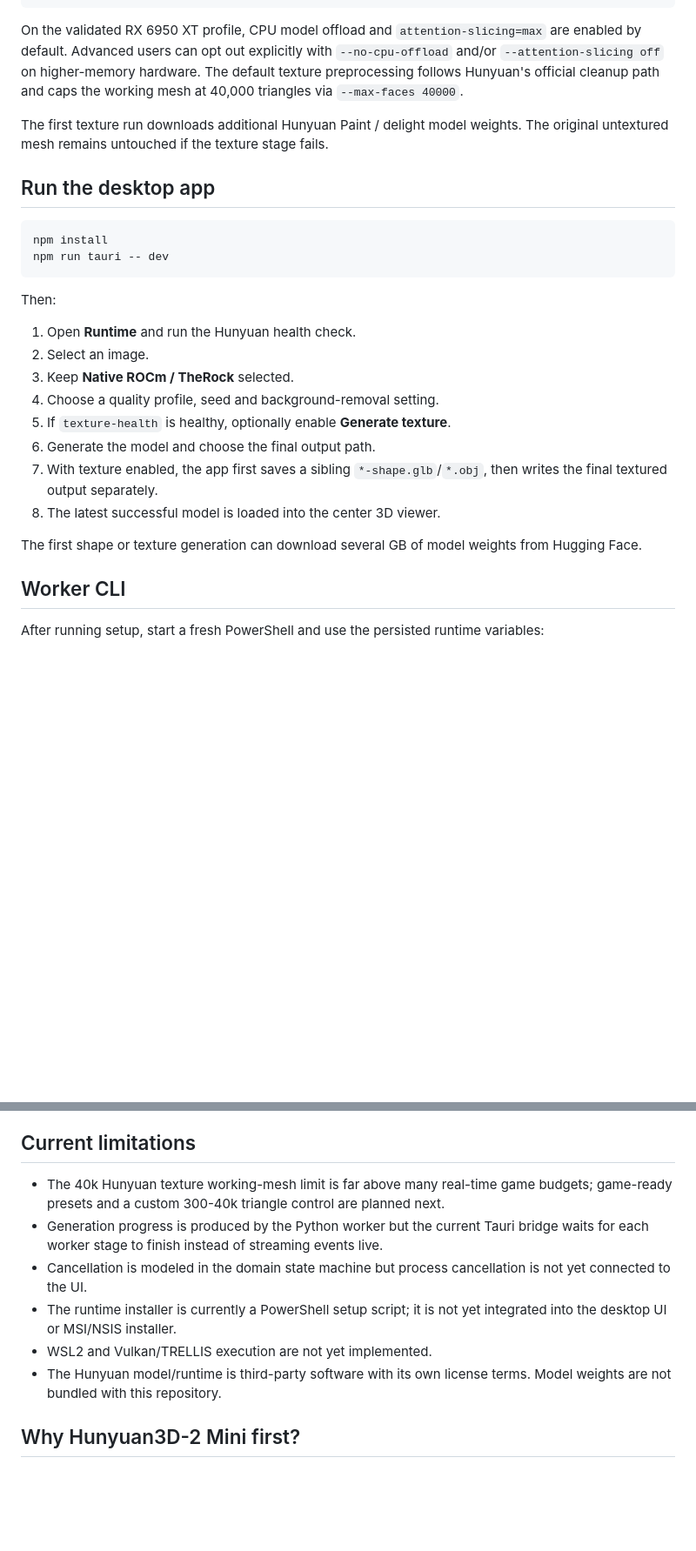
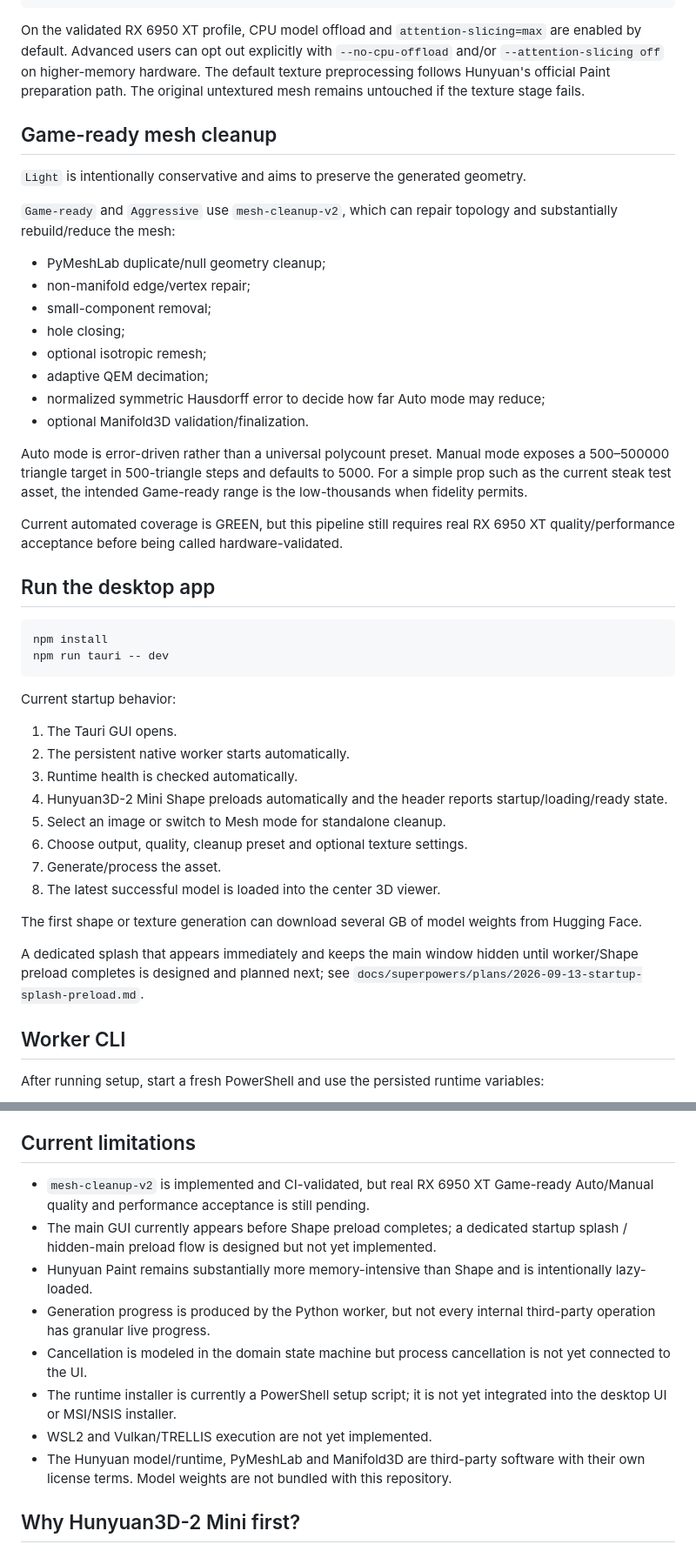
Before and after one commit to quendae/img2model-amd, a Markdown page: README.md, 2 parts joined by grey strips. Shown at 87% size. Rendered like a GitHub page; blank space fills up the shorter version.

Commit message:
docs: refresh README for mesh cleanup v2 status

````diff
--- a/README.md
+++ b/README.md
@@ -176,9 +195,26 @@ With an existing untextured mesh and the original source image:
   --remove-background
 ```
 
-On the validated RX 6950 XT profile, CPU model offload and `attention-slicing=max` are enabled by default. Advanced users can opt out explicitly with `--no-cpu-offload` and/or `--attention-slicing off` on higher-memory hardware. The default texture preprocessing follows Hunyuan's official cleanup path and caps the working mesh at 40,000 triangles via `--max-faces 40000`.
+On the validated RX 6950 XT profile, CPU model offload and `attention-slicing=max` are enabled by default. Advanced users can opt out explicitly with `--no-cpu-offload` and/or `--attention-slicing off` on higher-memory hardware. The default texture preprocessing follows Hunyuan's official Paint preparation path. The original untextured mesh remains untouched if the texture stage fails.
 
-The first texture run downloads additional Hunyuan Paint / delight model weights. The original untextured mesh remains untouched if the texture stage fails.
+## Game-ready mesh cleanup
+
+`Light` is intentionally conservative and aims to preserve the generated geometry.
+
+`Game-ready` and `Aggressive` use `mesh-cleanup-v2`, which can repair topology and substantially rebuild/reduce the mesh:
+
+- PyMeshLab duplicate/null geometry cleanup;
+- non-manifold edge/vertex repair;
+- small-component removal;
+- hole closing;
+- optional isotropic remesh;
+- adaptive QEM decimation;
+- normalized symmetric Hausdorff error to decide how far Auto mode may reduce;
+- optional Manifold3D validation/finalization.
+
+Auto mode is error-driven rather than a universal polycount preset. Manual mode exposes a 500–500000 triangle target in 500-triangle steps and defaults to 5000. For a simple prop such as the current steak test asset, the intended Game-ready range is the low-thousands when fidelity permits.
+
+Current automated coverage is GREEN, but this pipeline still requires real RX 6950 XT quality/performance acceptance before being called hardware-validated.
 
 ## Run the desktop app
 
@@ -187,18 +223,20 @@ npm install
 npm run tauri -- dev
 ```
 
-Then:
+Current startup behavior:
 
-1. Open **Runtime** and run the Hunyuan health check.
-2. Select an image.
-3. Keep **Native ROCm / TheRock** selected.
-4. Choose a quality profile, seed and background-removal setting.
-5. If `texture-health` is healthy, optionally enable **Generate texture**.
-6. Generate the model and choose the final output path.
-7. With texture enabled, the app first saves a sibling `*-shape.glb`/`*.obj`, then writes the final textured output separately.
+1. The Tauri GUI opens.
+2. The persistent native worker starts automatically.
+3. Runtime health is checked automatically.
+4. Hunyuan3D-2 Mini Shape preloads automatically and the header reports startup/loading/ready state.
+5. Select an image or switch to Mesh mode for standalone cleanup.
+6. Choose output, quality, cleanup preset and optional texture settings.
+7. Generate/process the asset.
 8. The latest successful model is loaded into the center 3D viewer.
 
 The first shape or texture generation can download several GB of model weights from Hugging Face.
+
+A dedicated splash that appears immediately and keeps the main window hidden until worker/Shape preload completes is designed and planned next; see `docs/superpowers/plans/2026-09-13-startup-splash-preload.md`.
 
 ## Worker CLI
 
@@ -278,12 +317,14 @@ Selecting an unavailable backend does **not** cause an automatic switch to anoth
 
 ## Current limitations
 
-- The 40k Hunyuan texture working-mesh limit is far above many real-time game budgets; game-ready presets and a custom 300-40k triangle control are planned next.
-- Generation progress is produced by the Python worker but the current Tauri bridge waits for each worker stage to finish instead of streaming events live.
+- `mesh-cleanup-v2` is implemented and CI-validated, but real RX 6950 XT Game-ready Auto/Manual quality and performance acceptance is still pending.
+- The main GUI currently appears before Shape preload completes; a dedicated startup splash / hidden-main preload flow is designed but not yet implemented.
+- Hunyuan Paint remains substantially more memory-intensive than Shape and is intentionally lazy-loaded.
+- Generation progress is produced by the Python worker, but not every internal third-party operation has granular live progress.
 - Cancellation is modeled in the domain state machine but process cancellation is not yet connected to the UI.
 - The runtime installer is currently a PowerShell setup script; it is not yet integrated into the desktop UI or MSI/NSIS installer.
 - WSL2 and Vulkan/TRELLIS execution are not yet implemented.
-- The Hunyuan model/runtime is third-party software with its own license terms. Model weights are not bundled with this repository.
+- The Hunyuan model/runtime, PyMeshLab and Manifold3D are third-party software with their own license terms. Model weights are not bundled with this repository.
 
 ## Why Hunyuan3D-2 Mini first?
 
````
Also changed, not shown: other parts of README.md (+45 -20 lines).
